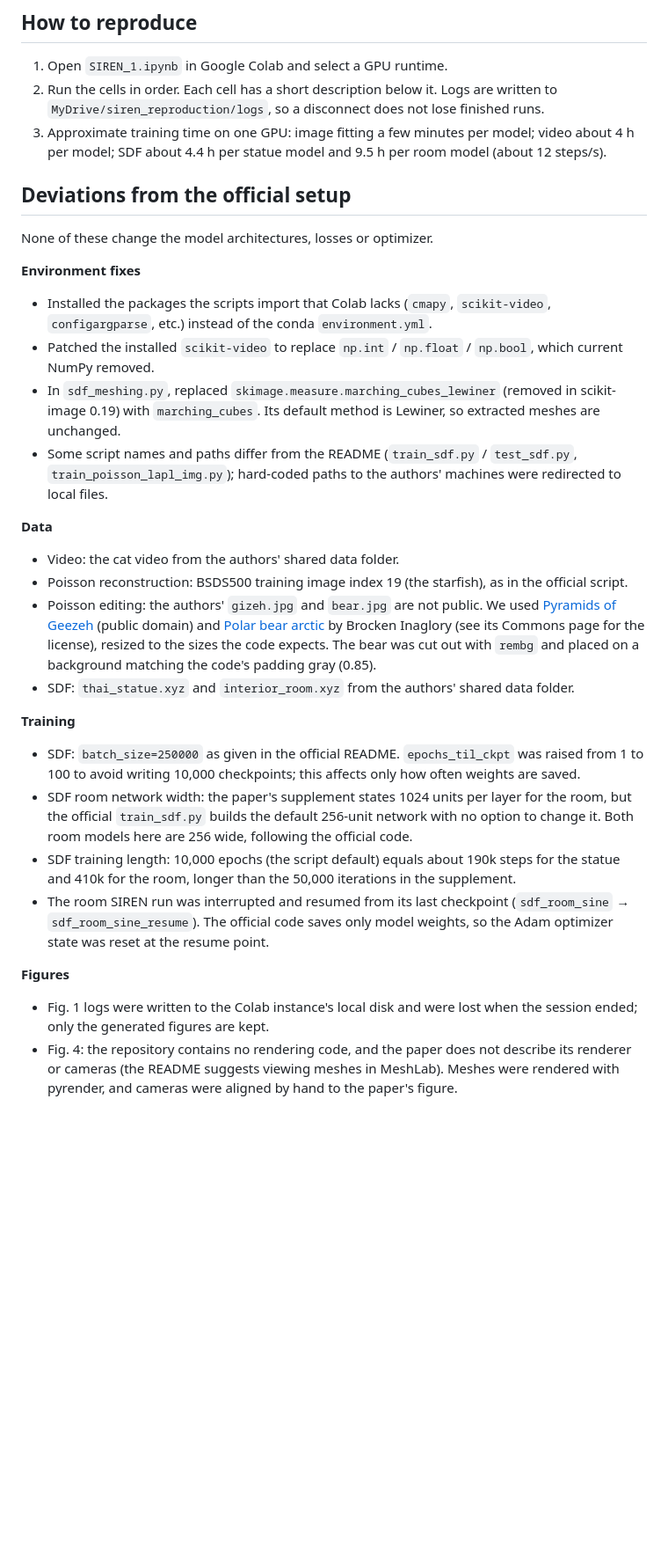
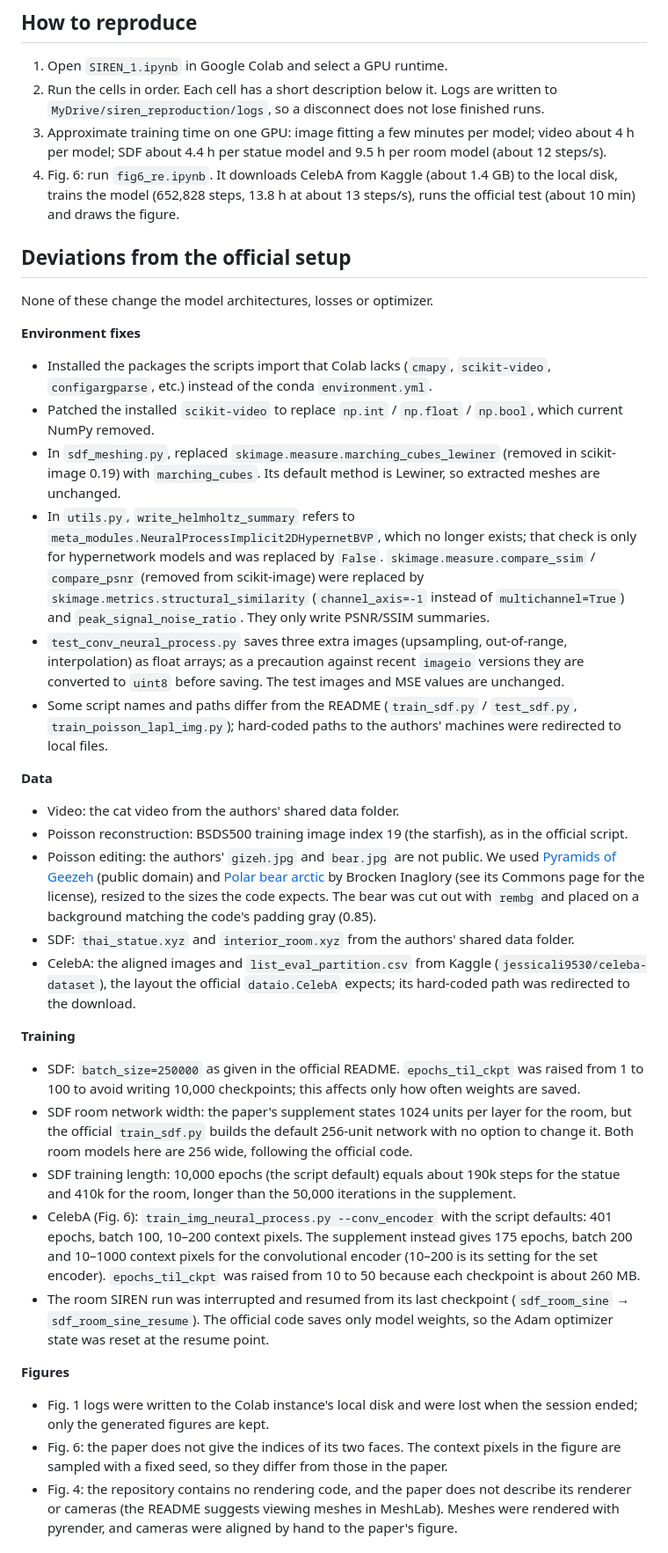
Before and after one commit to baixuelin307-byte/SIREN-Reproduction-colab, a Markdown page: README.md, the part around one of its changes. Shown at 88% size. GitHub-like rendering; blank space fills up the shorter version.

```diff
--- a/README.md
+++ b/README.md
@@ -130,6 +152,7 @@ Final value of every logged scalar:
 1. Open `SIREN_1.ipynb` in Google Colab and select a GPU runtime.
 2. Run the cells in order. Each cell has a short description below it. Logs are written to `MyDrive/siren_reproduction/logs`, so a disconnect does not lose finished runs.
 3. Approximate training time on one GPU: image fitting a few minutes per model; video about 4 h per model; SDF about 4.4 h per statue model and 9.5 h per room model (about 12 steps/s).
+4. Fig. 6: run `fig6_re.ipynb`. It downloads CelebA from Kaggle (about 1.4 GB) to the local disk, trains the model (652,828 steps, 13.8 h at about 13 steps/s), runs the official test (about 10 min) and draws the figure.
 
 ## Deviations from the official setup
 
@@ -139,6 +162,8 @@ None of these change the model architectures, losses or optimizer.
 - Installed the packages the scripts import that Colab lacks (`cmapy`, `scikit-video`, `configargparse`, etc.) instead of the conda `environment.yml`.
 - Patched the installed `scikit-video` to replace `np.int` / `np.float` / `np.bool`, which current NumPy removed.
 - In `sdf_meshing.py`, replaced `skimage.measure.marching_cubes_lewiner` (removed in scikit-image 0.19) with `marching_cubes`. Its default method is Lewiner, so extracted meshes are unchanged.
+- In `utils.py`, `write_helmholtz_summary` refers to `meta_modules.NeuralProcessImplicit2DHypernetBVP`, which no longer exists; that check is only for hypernetwork models and was replaced by `False`. `skimage.measure.compare_ssim` / `compare_psnr` (removed from scikit-image) were replaced by `skimage.metrics.structural_similarity` (`channel_axis=-1` instead of `multichannel=True`) and `peak_signal_noise_ratio`. They only write PSNR/SSIM summaries.
+- `test_conv_neural_process.py` saves three extra images (upsampling, out-of-range, interpolation) as float arrays; as a precaution against recent `imageio` versions they are converted to `uint8` before saving. The test images and MSE values are unchanged.
 - Some script names and paths differ from the README (`train_sdf.py` / `test_sdf.py`, `train_poisson_lapl_img.py`); hard-coded paths to the authors' machines were redirected to local files.
 
 **Data**
@@ -146,15 +171,18 @@ None of these change the model architectures, losses or optimizer.
 - Poisson reconstruction: BSDS500 training image index 19 (the starfish), as in the official script.
 - Poisson editing: the authors' `gizeh.jpg` and `bear.jpg` are not public. We used [Pyramids of Geezeh](https://commons.wikimedia.org/wiki/File:Pyramids_of_Geezeh.jpg) (public domain) and [Polar bear arctic](https://commons.wikimedia.org/wiki/File:Polar_bear_arctic.JPG) by Brocken Inaglory (see its Commons page for the license), resized to the sizes the code expects. The bear was cut out with `rembg` and placed on a background matching the code's padding gray (0.85).
 - SDF: `thai_statue.xyz` and `interior_room.xyz` from the authors' shared data folder.
+- CelebA: the aligned images and `list_eval_partition.csv` from Kaggle (`jessicali9530/celeba-dataset`), the layout the official `dataio.CelebA` expects; its hard-coded path was redirected to the download.
 
 **Training**
 - SDF: `batch_size=250000` as given in the official README. `epochs_til_ckpt` was raised from 1 to 100 to avoid writing 10,000 checkpoints; this affects only how often weights are saved.
 - SDF room network width: the paper's supplement states 1024 units per layer for the room, but the official `train_sdf.py` builds the default 256-unit network with no option to change it. Both room models here are 256 wide, following the official code.
 - SDF training length: 10,000 epochs (the script default) equals about 190k steps for the statue and 410k for the room, longer than the 50,000 iterations in the supplement.
+- CelebA (Fig. 6): `train_img_neural_process.py --conv_encoder` with the script defaults: 401 epochs, batch 100, 10–200 context pixels. The supplement instead gives 175 epochs, batch 200 and 10–1000 context pixels for the convolutional encoder (10–200 is its setting for the set encoder). `epochs_til_ckpt` was raised from 10 to 50 because each checkpoint is about 260 MB.
 - The room SIREN run was interrupted and resumed from its last checkpoint (`sdf_room_sine` → `sdf_room_sine_resume`). The official code saves only model weights, so the Adam optimizer state was reset at the resume point.
 
 **Figures**
 - Fig. 1 logs were written to the Colab instance's local disk and were lost when the session ended; only the generated figures are kept.
+- Fig. 6: the paper does not give the indices of its two faces. The context pixels in the figure are sampled with a fixed seed, so they differ from those in the paper.
 - Fig. 4: the repository contains no rendering code, and the paper does not describe its renderer or cameras (the README suggests viewing meshes in MeshLab). Meshes were rendered with pyrender, and cameras were aligned by hand to the paper's figure.
 
 ## Not included
```
Also changed, not shown: other parts of README.md (+25 -2 lines), figures/fig6_more.png (added), figures/fig6_reproduction.png (added), 2 other files.
